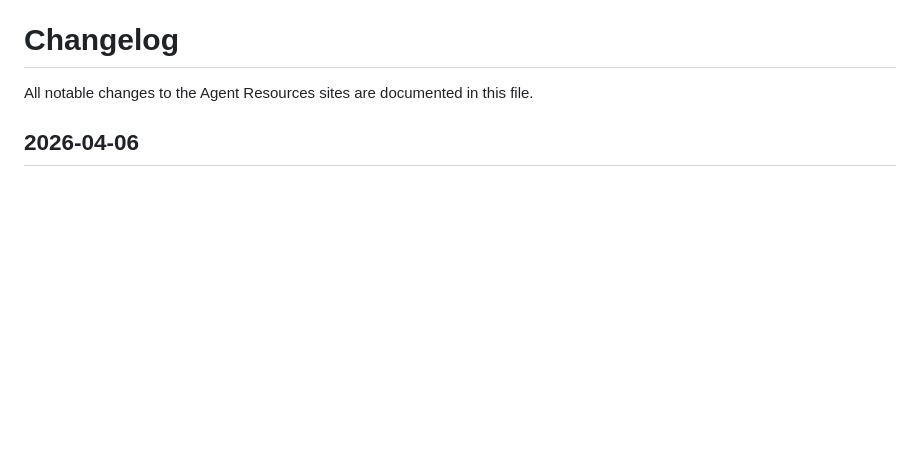
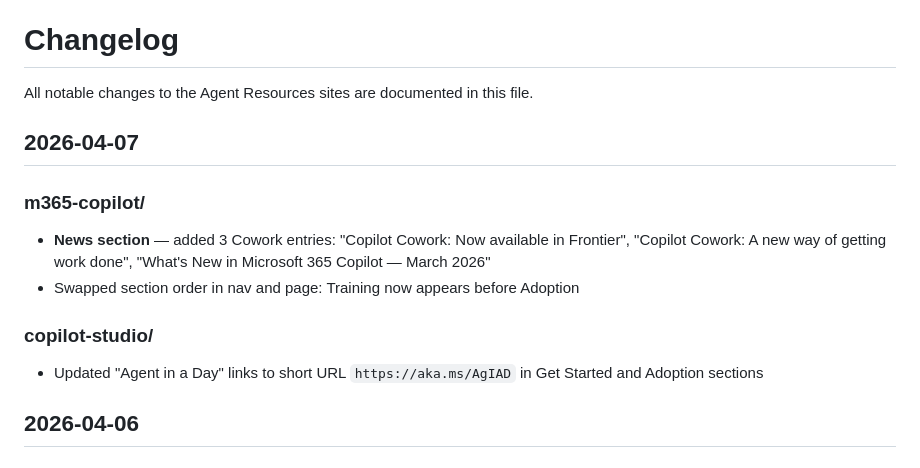
Before and after one commit to microsoft/agent-resources, a Markdown page: CHANGELOG.md, the part around the change. Drawn GitHub-style; blank space fills up the shorter version.

```diff
--- a/CHANGELOG.md
+++ b/CHANGELOG.md
@@ -1,6 +1,15 @@
 # Changelog
 
 All notable changes to the Agent Resources sites are documented in this file.
+
+## 2026-04-07
+
+### m365-copilot/
+- **News section** — added 3 Cowork entries: "Copilot Cowork: Now available in Frontier", "Copilot Cowork: A new way of getting work done", "What's New in Microsoft 365 Copilot — March 2026"
+- Swapped section order in nav and page: Training now appears before Adoption
+
+### copilot-studio/
+- Updated "Agent in a Day" links to short URL `https://aka.ms/AgIAD` in Get Started and Adoption sections
 
 ## 2026-04-06
 
```
